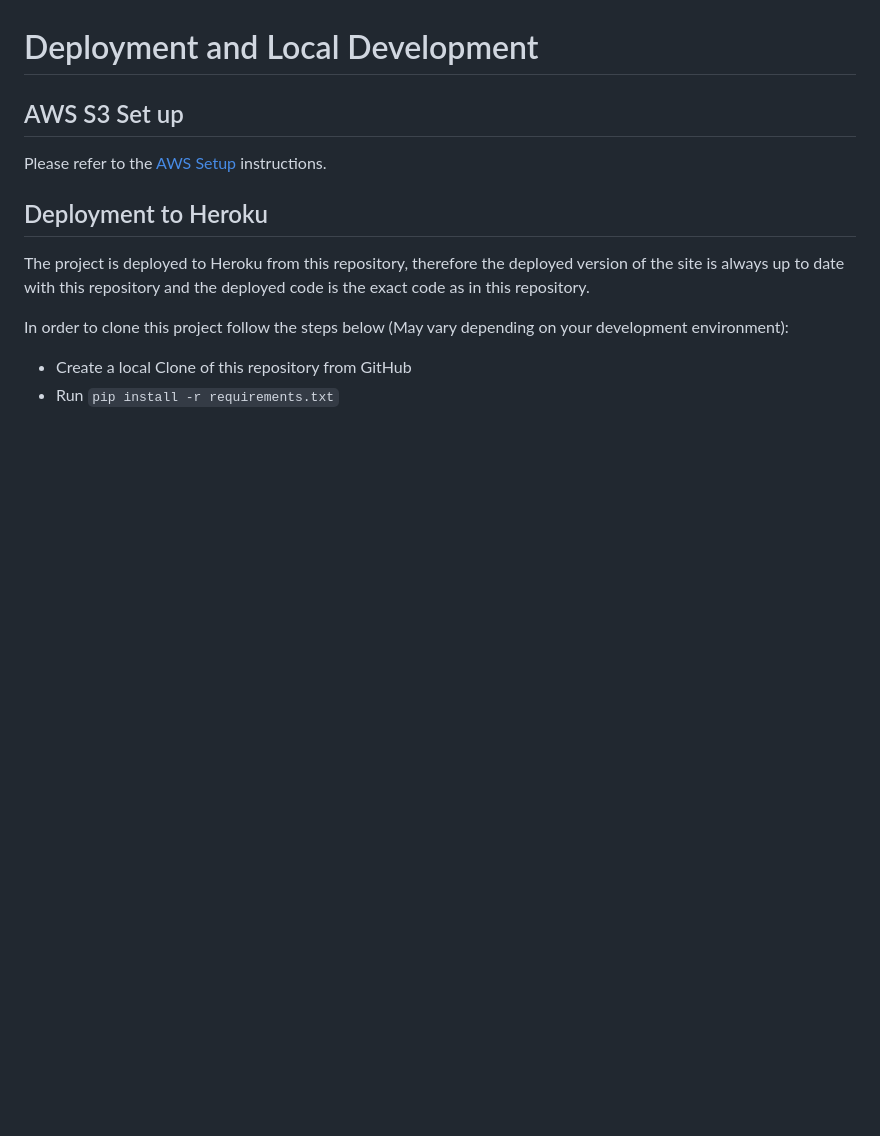
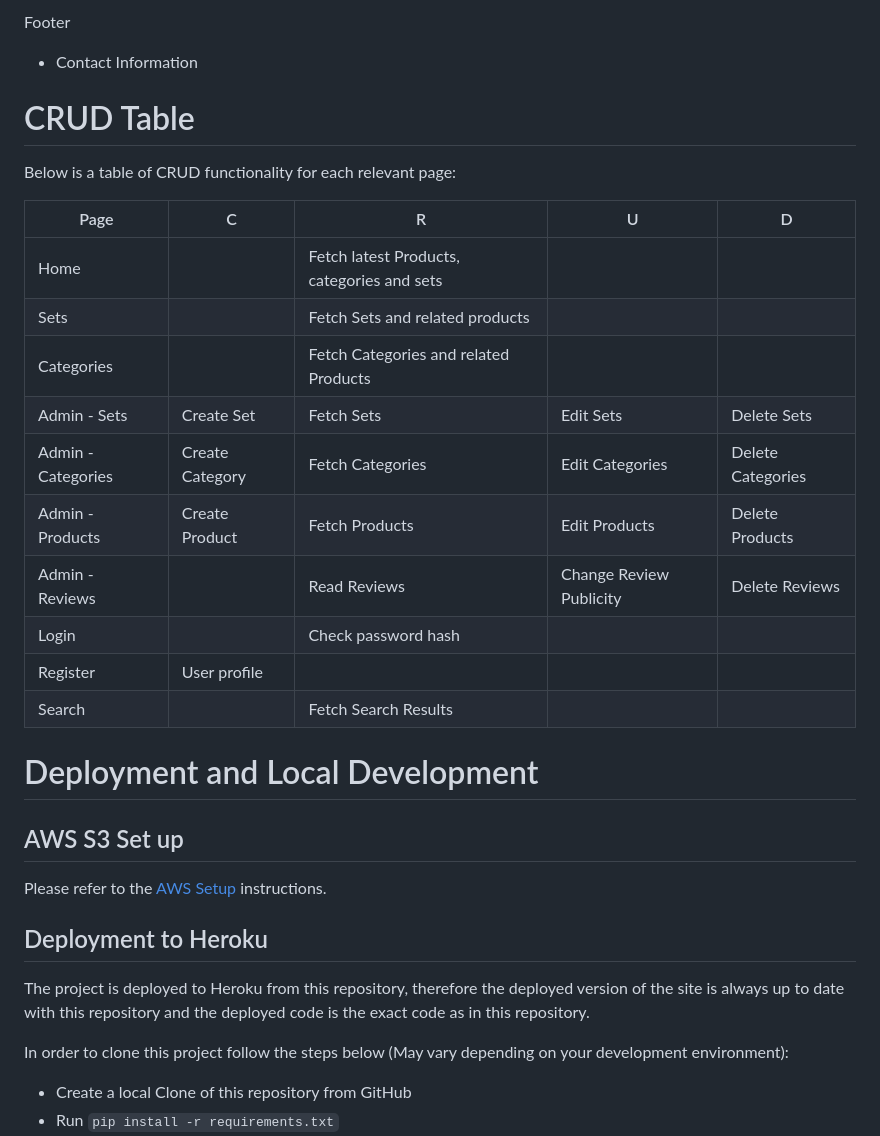
Before and after one commit to JaimieHemmings/eevee-emporium, a Markdown page: README.md, the part around the change printed below. Drawn GitHub-style; blank space fills up the shorter version.

```diff
--- a/README.md
+++ b/README.md
@@ -107,3 +189,24 @@ Below are diagrams illustrating the pages that are accessible for users based on
+Footer
+
+- Contact Information
+
+# CRUD Table
+
+Below is a table of CRUD functionality for each relevant page:
+
+| Page               | C                  | R                                           | U                               | D                 |
+| ------------------ | ------------------ | ------------------------------------------- | ------------------------------- | ----------------- |
+| Home               |                    | Fetch latest Products, categories and sets  |                                 |                   |
+| Sets               |                    | Fetch Sets and related products             |                                 |                   |
+| Categories         |                    | Fetch Categories and related Products       |                                 |                   |
+| Admin - Sets       | Create Set         | Fetch Sets                                  | Edit Sets                       | Delete Sets       |
+| Admin - Categories | Create Category    | Fetch Categories                            | Edit Categories                 | Delete Categories |
+| Admin - Products   | Create Product     | Fetch Products                              | Edit Products                   | Delete Products   |
+| Admin - Reviews    |                    | Read Reviews                                | Change Review Publicity         | Delete Reviews    |
+| Login              |                    | Check password hash                         |                                 |                   |
+| Register           | User profile       |                                             |                                 |                   |
+| Search             |                    | Fetch Search Results                        |                                 |                   |
+
 # Deployment and Local Development
 
 ## AWS S3 Set up
```
Also changed, not shown: other parts of README.md (+82 -0 lines), documentation/superuser-topology.jpg (added), documentation/user-topology.png (added).
